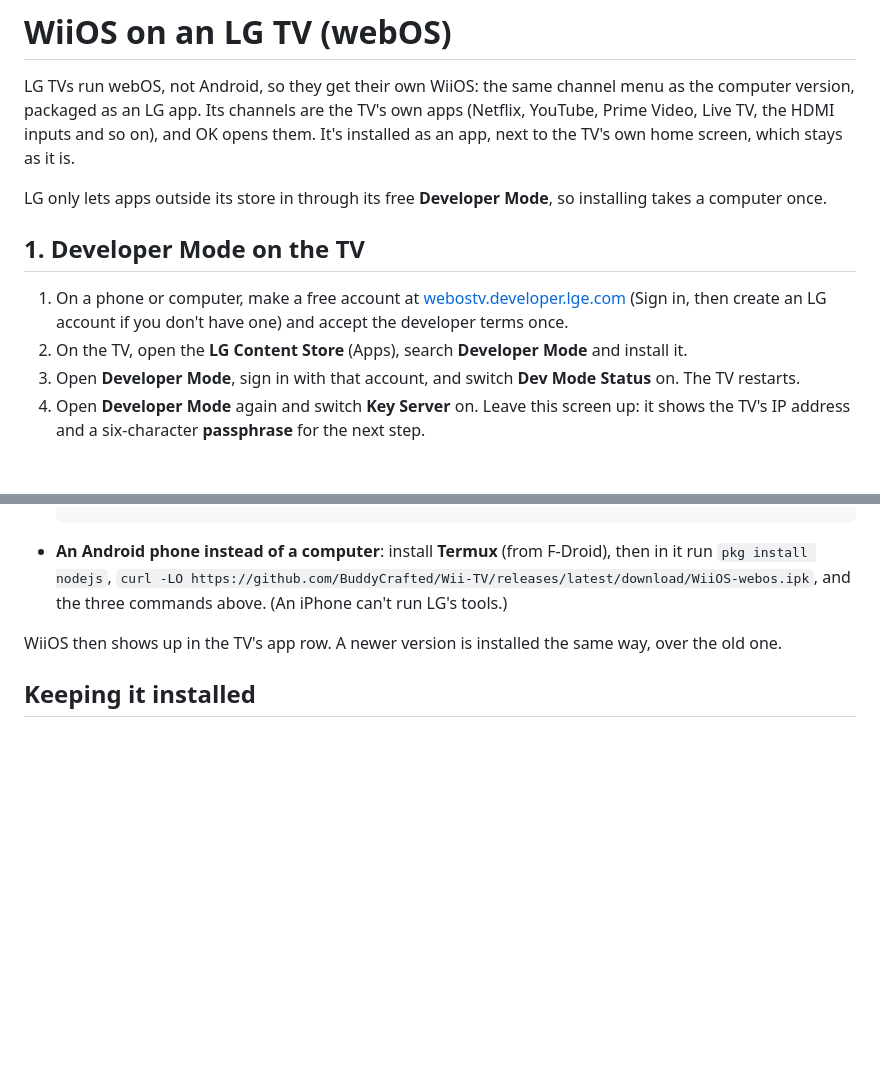
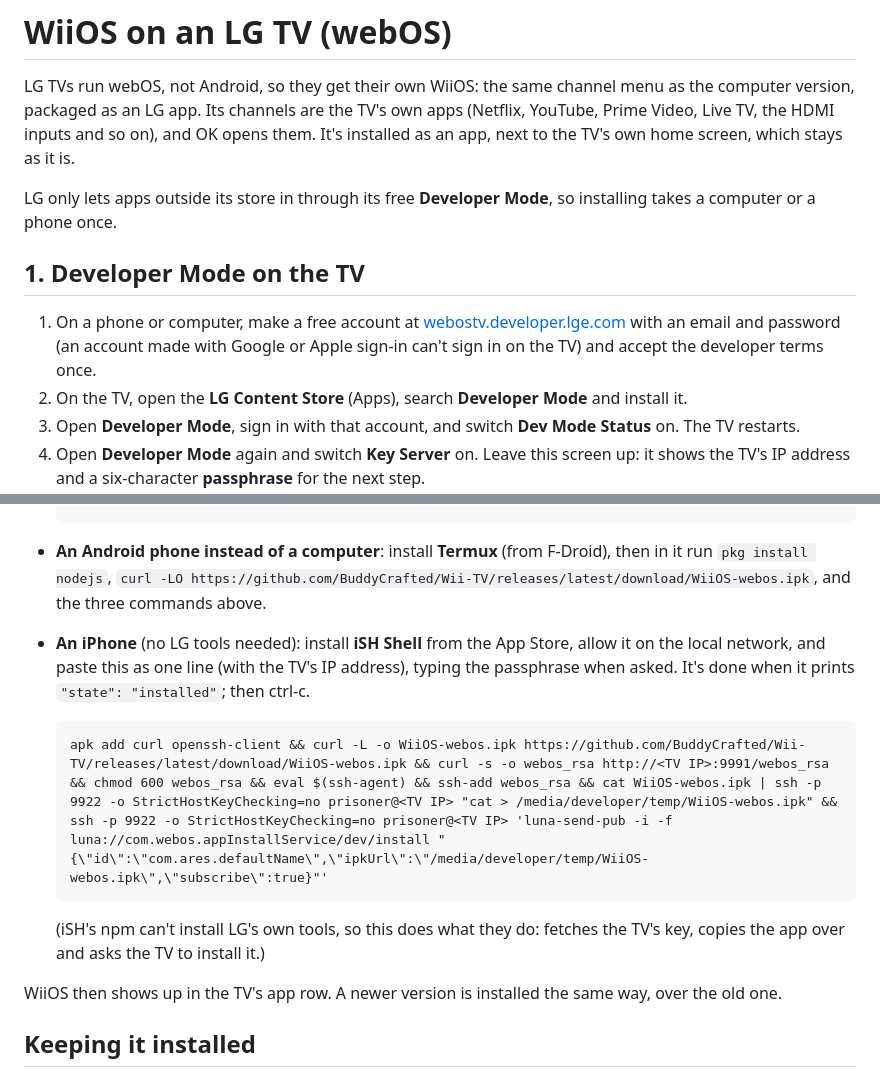
Before and after one commit to BuddyCrafted/Wii-TV, a Markdown page: docs/lg-tv.md, 2 parts joined by grey strips. Rendered like a GitHub page; blank space fills up the shorter version.

Commit message:
LG guide: installing from an iPhone with iSH, and the email-and-password account the TV needs
Co-Authored-By: Claude Opus 5.5 <noreply@anthropic.com>
Claude-Session: https://claude.ai/code/session_012Yyi5fBuaZemFjpdMhrw4f

````diff
--- a/docs/lg-tv.md
+++ b/docs/lg-tv.md
@@ -4,12 +4,13 @@ LG TVs run webOS, not Android, so they get their own WiiOS: the same channel men
 an LG app. Its channels are the TV's own apps (Netflix, YouTube, Prime Video, Live TV, the HDMI inputs and so on), and
 OK opens them. It's installed as an app, next to the TV's own home screen, which stays as it is.
 
-LG only lets apps outside its store in through its free **Developer Mode**, so installing takes a computer once.
+LG only lets apps outside its store in through its free **Developer Mode**, so installing takes a computer or a phone once.
 
 ## 1. Developer Mode on the TV
 
-1. On a phone or computer, make a free account at [webostv.developer.lge.com](https://webostv.developer.lge.com) (Sign
-   in, then create an LG account if you don't have one) and accept the developer terms once.
+1. On a phone or computer, make a free account at [webostv.developer.lge.com](https://webostv.developer.lge.com) with an
+   email and password (an account made with Google or Apple sign-in can't sign in on the TV) and accept the developer
+   terms once.
 2. On the TV, open the **LG Content Store** (Apps), search **Developer Mode** and install it.
 3. Open **Developer Mode**, sign in with that account, and switch **Dev Mode Status** on. The TV restarts.
 4. Open **Developer Mode** again and switch **Key Server** on. Leave this screen up: it shows the TV's IP address and a
@@ -32,7 +33,17 @@ either:
 
 - **An Android phone instead of a computer**: install **Termux** (from F-Droid), then in it run `pkg install nodejs`,
   `curl -LO https://github.com/BuddyCrafted/Wii-TV/releases/latest/download/WiiOS-webos.ipk`, and the three commands
-  above. (An iPhone can't run LG's tools.)
+  above.
+- **An iPhone** (no LG tools needed): install **iSH Shell** from the App Store, allow it on the local network, and
+  paste this as one line (with the TV's IP address), typing the passphrase when asked. It's done when it prints
+  `"state": "installed"`; then ctrl-c.
+
+  ```
+  apk add curl openssh-client && curl -L -o WiiOS-webos.ipk https://github.com/BuddyCrafted/Wii-TV/releases/latest/download/WiiOS-webos.ipk && curl -s -o webos_rsa http://<TV IP>:9991/webos_rsa && chmod 600 webos_rsa && eval $(ssh-agent) && ssh-add webos_rsa && cat WiiOS-webos.ipk | ssh -p 9922 -o StrictHostKeyChecking=no prisoner@<TV IP> "cat > /media/developer/temp/WiiOS-webos.ipk" && ssh -p 9922 -o StrictHostKeyChecking=no prisoner@<TV IP> 'luna-send-pub -i -f luna://com.webos.appInstallService/dev/install "{\"id\":\"com.ares.defaultName\",\"ipkUrl\":\"/media/developer/temp/WiiOS-webos.ipk\",\"subscribe\":true}"'
+  ```
+
+  (iSH's npm can't install LG's own tools, so this does what they do: fetches the TV's key, copies the app over and
+  asks the TV to install it.)
 
 WiiOS then shows up in the TV's app row. A newer version is installed the same way, over the old one.
 
````
